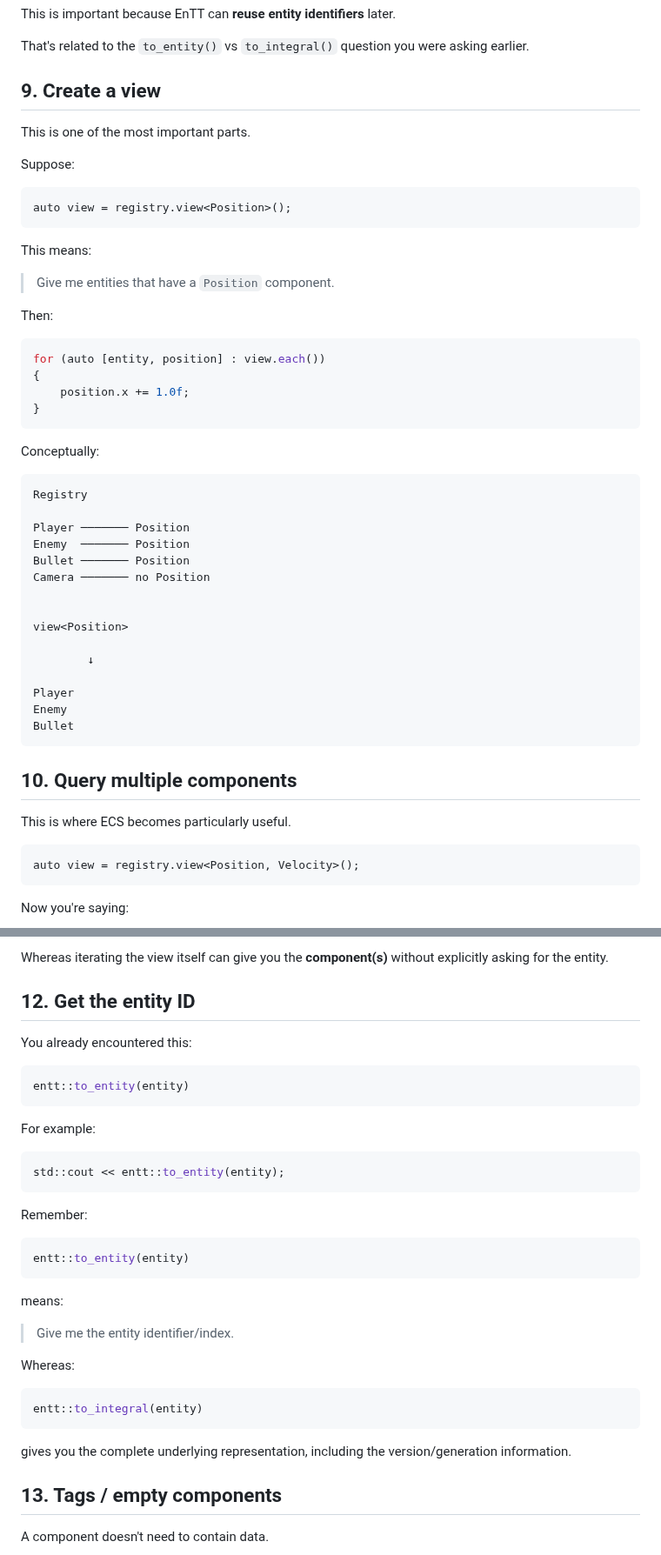
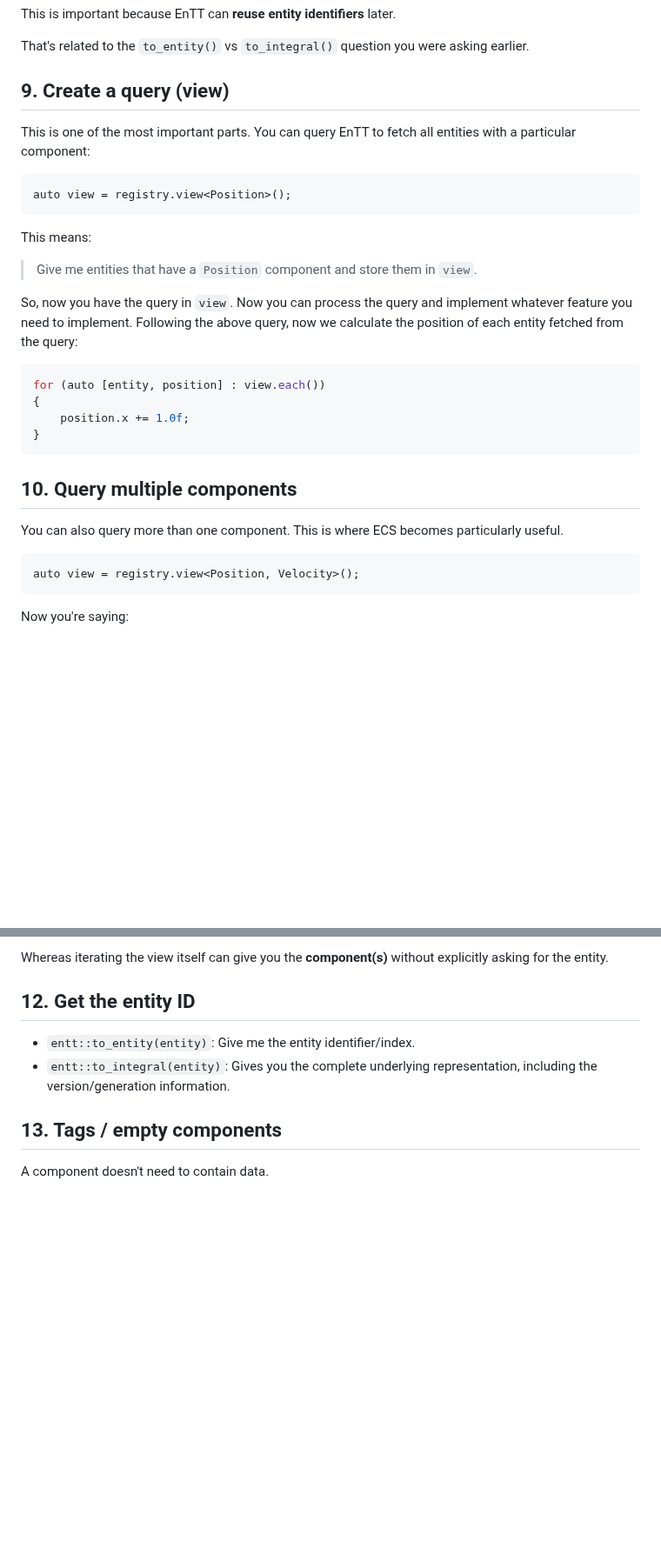
Before and after one commit to cheomanigua/cplus-docs, a Markdown page: docs/entt.md, 2 parts joined by grey strips. Shown at 87% size. GitHub-like rendering; blank space fills up the shorter version.

````diff
--- a/docs/entt.md
+++ b/docs/entt.md
@@ -388,11 +233,9 @@ This is important because EnTT can **reuse entity identifiers** later.
 
 That's related to the `to_entity()` vs `to_integral()` question you were asking earlier.
 
-## 9. Create a view
+## 9. Create a query (view)
 
-This is one of the most important parts.
-
-Suppose:
+This is one of the most important parts. You can query EnTT to fetch all entities with a particular component:
 
 ```cpp
 auto view = registry.view<Position>();
@@ -400,9 +243,9 @@ auto view = registry.view<Position>();
 
 This means:
 
-> Give me entities that have a `Position` component.
+> Give me entities that have a `Position` component and store them in `view`.
 
-Then:
+So, now you have the query in `view`. Now you can process the query and implement whatever feature you need to implement. Following the above query, now we calculate the position of each entity fetched from the query:
 
 ```cpp
 for (auto [entity, position] : view.each())
@@ -411,29 +254,9 @@ for (auto [entity, position] : view.each())
 }
 ```
 
-Conceptually:
-
-```text
-Registry
-
-Player ─────── Position
-Enemy  ─────── Position
-Bullet ─────── Position
-Camera ─────── no Position
-
-
-view<Position>
-
-        ↓
-
-Player
-Enemy
-Bullet
-```
-
 ## 10. Query multiple components
 
-This is where ECS becomes particularly useful.
+You can also query more than one component. This is where ECS becomes particularly useful.
 
 ```cpp
 auto view = registry.view<Position, Velocity>();
@@ -513,35 +336,8 @@ Whereas iterating the view itself can give you the **component(s)** without expl
 
 ## 12. Get the entity ID
 
-You already encountered this:
-
-```cpp
-entt::to_entity(entity)
-```
-
-For example:
-
-```cpp
-std::cout << entt::to_entity(entity);
-```
-
-Remember:
-
-```cpp
-entt::to_entity(entity)
-```
-
-means:
-
-> Give me the entity identifier/index.
-
-Whereas:
-
-```cpp
-entt::to_integral(entity)
-```
-
-gives you the complete underlying representation, including the version/generation information.
+- `entt::to_entity(entity)`: Give me the entity identifier/index.
+- `entt::to_integral(entity)`: Gives you the complete underlying representation, including the version/generation information.
 
 ## 13. Tags / empty components
 
````
Also changed, not shown: other parts of docs/entt.md (+28 -174 lines).
